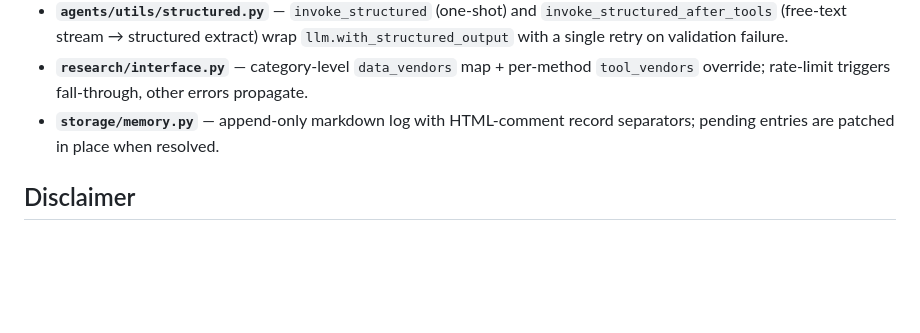
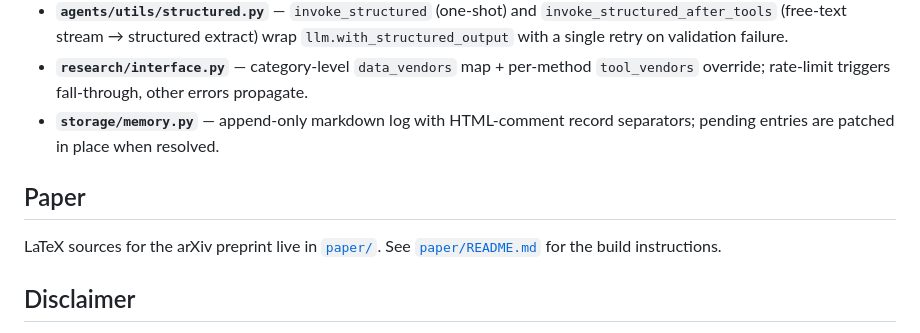
Before and after one commit to pgarrett-scripps/PeerReviewAgents, a Markdown page: README.md, the part around the change. GitHub-like rendering; blank space fills up the shorter version.

Commit message:
Scaffold arXiv preprint draft (paper/)
Adds a self-contained LaTeX paper directory:
- paper.tex: standard `article` class with arxiv-style approximations
  (no external .sty dependency, builds with stock TeX Live)
- 9 section files (abstract, intro, related, design, implementation,
  case_studies, discussion, conclusion, appendix), each opening with
  a comment-block outline of what should land there + which code paths
  to reference for content
- paper.bib: seeded with ~13 references covering the load-bearing
  prior art (TradingAgents, AutoGen, MetaGPT, Liang 2023, Zheng 2023,
  Du 2023 debate, Liu+Shah 2023 ReviewerGPT, kovanis 2016 review load,
  LangGraph / LangChain). Several entries flagged TODO for verification.
- figures/pipeline.tex + figures/memory_loop.tex: TikZ scaffolds for
  Figures 1 and 4; placeholder boxes referenced from sections.
- Makefile with `pdf`, `watch`, `clean` targets via latexmk.
- paper/README.md: drafting workflow + arXiv submission checklist.
- paper/.gitignore: exclude LaTeX build artifacts.

Target shape: ~8-10 body pages + refs + appendix. Single-author
preprint, framed as an assistive (not replacement) multi-agent LLM
framework. Case studies deferred until after the system-design
section stabilizes.

Main README updated with a one-line pointer to paper/.

🤖 Generated with [Claude Code](https://claude.com/claude-code)

Co-Authored-By: Claude Opus 4.7 (1M context) <noreply@anthropic.com>

```diff
--- a/README.md
+++ b/README.md
@@ -241,6 +241,11 @@ finished bodies via the REST endpoints).
 - **`storage/memory.py`** — append-only markdown log with HTML-comment record
   separators; pending entries are patched in place when resolved.
 
+## Paper
+
+LaTeX sources for the arXiv preprint live in [`paper/`](paper/). See
+[`paper/README.md`](paper/README.md) for the build instructions.
+
 ## Disclaimer
 
 A research tool to assist human peer review — not a replacement for it.
```
